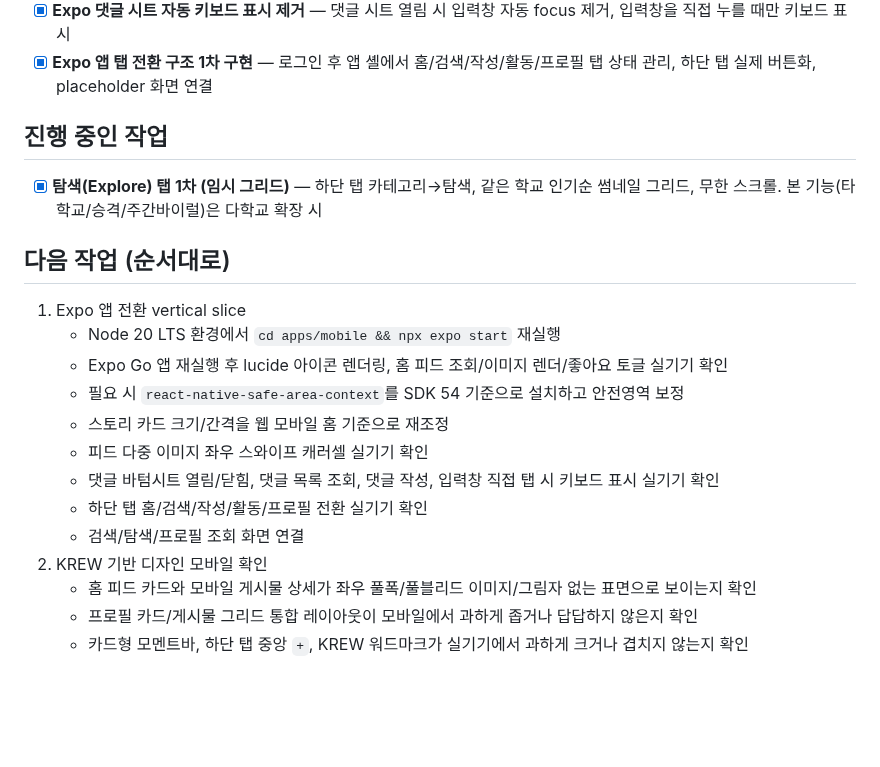
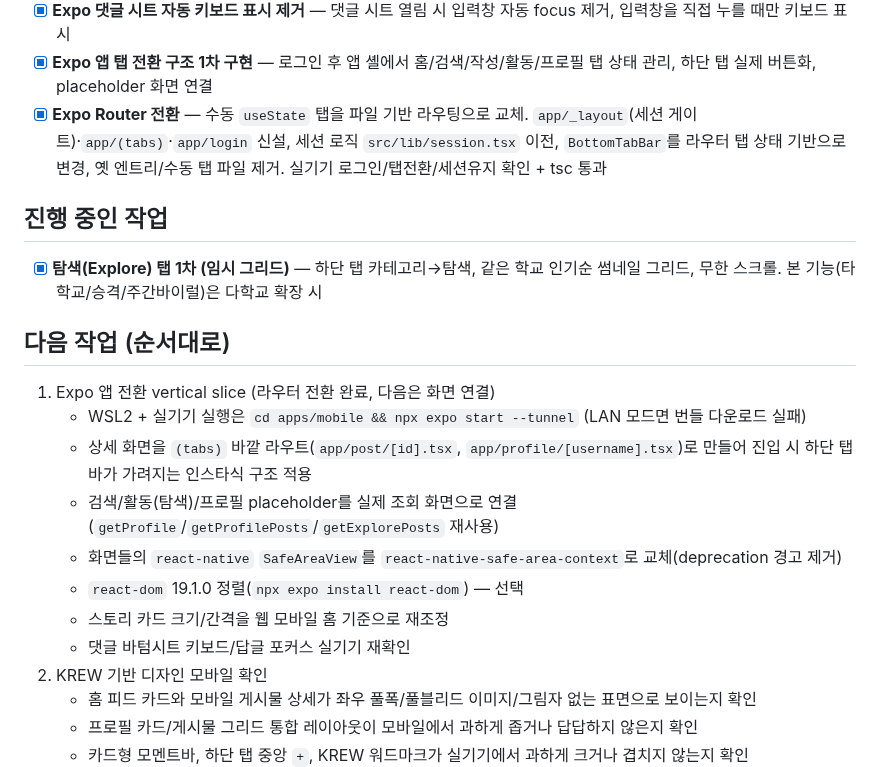
Before and after one commit to i-just-wokeup/univer, a Markdown page: docs/PLAN.md, the part around the change. Drawn GitHub-style; blank space fills up the shorter version.

Commit message:
docs: Expo Router 전환 완료 항목 및 다음 작업 갱신

```diff
--- a/docs/PLAN.md
+++ b/docs/PLAN.md
@@ -148,21 +148,21 @@
 - [x] **Expo 피드 이미지 로딩 개선** — `expo-image` 적용, 피드 캐러셀 이미지 캐시/transition/recycling key 설정
 - [x] **Expo 댓글 시트 자동 키보드 표시 제거** — 댓글 시트 열림 시 입력창 자동 focus 제거, 입력창을 직접 누를 때만 키보드 표시
 - [x] **Expo 앱 탭 전환 구조 1차 구현** — 로그인 후 앱 셸에서 홈/검색/작성/활동/프로필 탭 상태 관리, 하단 탭 실제 버튼화, placeholder 화면 연결
+- [x] **Expo Router 전환** — 수동 `useState` 탭을 파일 기반 라우팅으로 교체. `app/_layout`(세션 게이트)·`app/(tabs)`·`app/login` 신설, 세션 로직 `src/lib/session.tsx` 이전, `BottomTabBar`를 라우터 탭 상태 기반으로 변경, 옛 엔트리/수동 탭 파일 제거. 실기기 로그인/탭전환/세션유지 확인 + tsc 통과
 
 ## 진행 중인 작업
 - [x] **탐색(Explore) 탭 1차 (임시 그리드)** — 하단 탭 카테고리→탐색, 같은 학교 인기순 썸네일 그리드, 무한 스크롤. 본 기능(타 학교/승격/주간바이럴)은 다학교 확장 시
 
 ## 다음 작업 (순서대로)
 
-1. Expo 앱 전환 vertical slice
-   - Node 20 LTS 환경에서 `cd apps/mobile && npx expo start` 재실행
-   - Expo Go 앱 재실행 후 lucide 아이콘 렌더링, 홈 피드 조회/이미지 렌더/좋아요 토글 실기기 확인
-   - 필요 시 `react-native-safe-area-context`를 SDK 54 기준으로 설치하고 안전영역 보정
+1. Expo 앱 전환 vertical slice (라우터 전환 완료, 다음은 화면 연결)
+   - WSL2 + 실기기 실행은 `cd apps/mobile && npx expo start --tunnel` (LAN 모드면 번들 다운로드 실패)
+   - 상세 화면을 `(tabs)` 바깥 라우트(`app/post/[id].tsx`, `app/profile/[username].tsx`)로 만들어 진입 시 하단 탭바가 가려지는 인스타식 구조 적용
+   - 검색/활동(탐색)/프로필 placeholder를 실제 조회 화면으로 연결 (`getProfile`/`getProfilePosts`/`getExplorePosts` 재사용)
+   - 화면들의 `react-native` `SafeAreaView`를 `react-native-safe-area-context`로 교체(deprecation 경고 제거)
+   - `react-dom` 19.1.0 정렬(`npx expo install react-dom`) — 선택
    - 스토리 카드 크기/간격을 웹 모바일 홈 기준으로 재조정
-   - 피드 다중 이미지 좌우 스와이프 캐러셀 실기기 확인
-   - 댓글 바텀시트 열림/닫힘, 댓글 목록 조회, 댓글 작성, 입력창 직접 탭 시 키보드 표시 실기기 확인
-   - 하단 탭 홈/검색/작성/활동/프로필 전환 실기기 확인
-   - 검색/탐색/프로필 조회 화면 연결
+   - 댓글 바텀시트 키보드/답글 포커스 실기기 재확인
 2. KREW 기반 디자인 모바일 확인
    - 홈 피드 카드와 모바일 게시물 상세가 좌우 풀폭/풀블리드 이미지/그림자 없는 표면으로 보이는지 확인
    - 프로필 카드/게시물 그리드 통합 레이아웃이 모바일에서 과하게 좁거나 답답하지 않은지 확인
```
